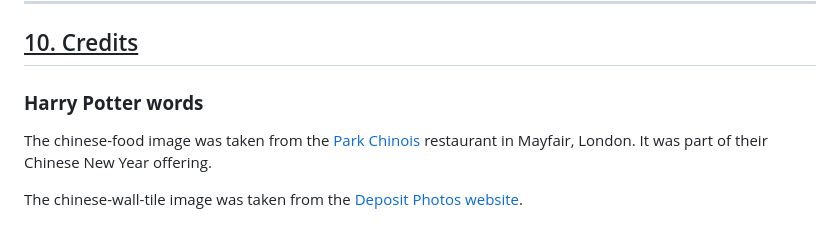
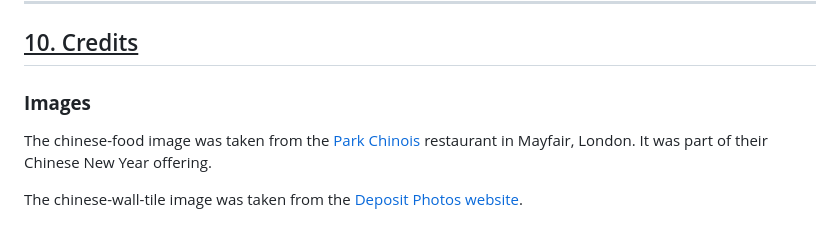
Before and after one commit to mark3lau/baolau2, a Markdown page: README.md, the part around the change. GitHub-like rendering.

```diff
--- a/README.md
+++ b/README.md
@@ -199,7 +199,7 @@ I used lucidchart to structure the restaurant website and its various functions.
 
 ## <u>10. Credits</u>
 
-   ### **Harry Potter words**
+   ### **Images**
    The chinese-food image was taken from the [Park Chinois](https://parkchinois.com/) restaurant in Mayfair, London. It was part of their Chinese New Year offering.
 
    The chinese-wall-tile image was taken from the [Deposit Photos website](https://depositphotos.com/95041990/stock-illustration-vintage-seamless-wall-tiles-of.html).
```
